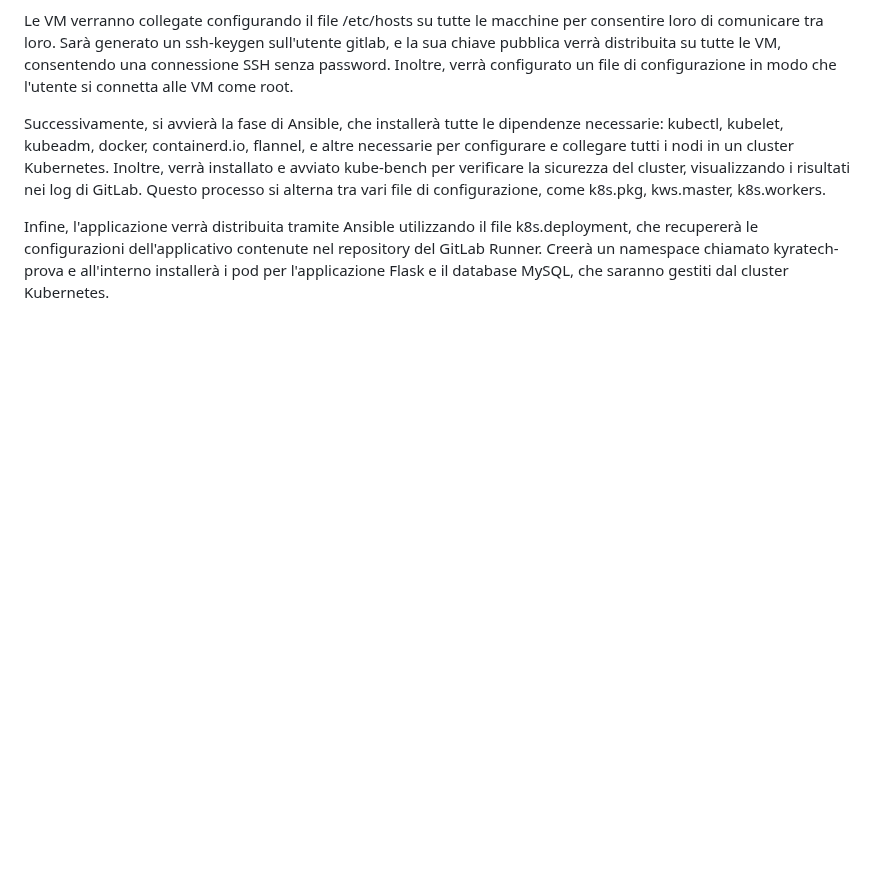
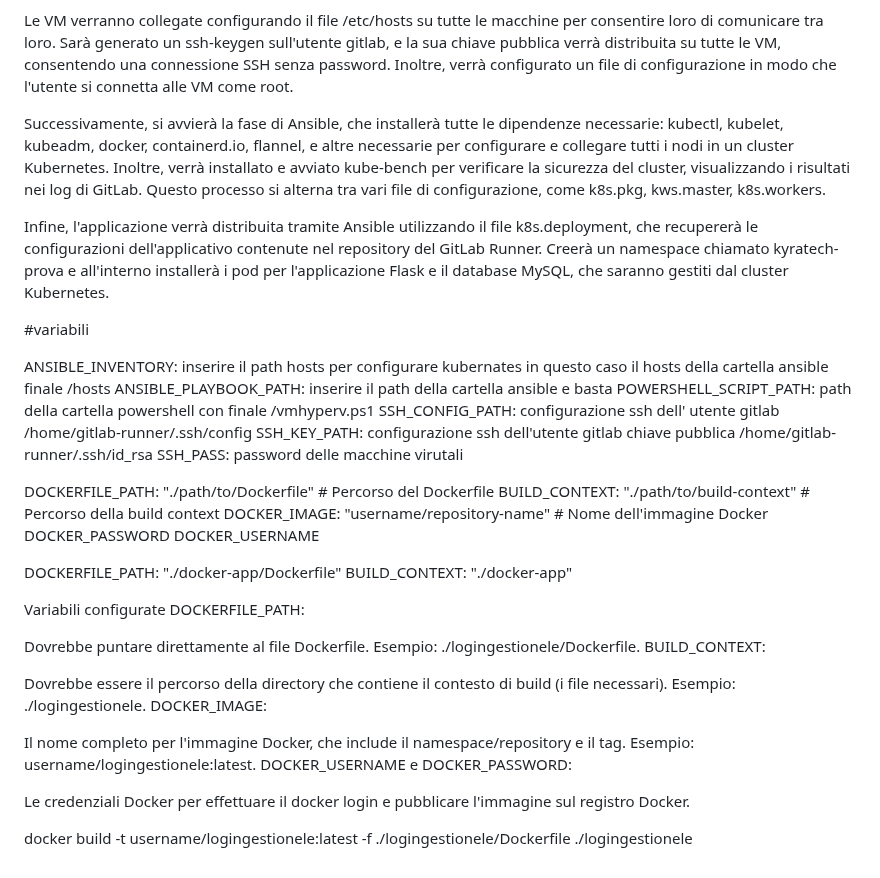
Before and after one commit to Michela877/ProggettoKiratech, a Markdown page: README.md, the part around the change. Drawn GitHub-style; blank space fills up the shorter version.

```diff
--- a/README.md
+++ b/README.md
@@ -99,3 +99,42 @@ Le VM verranno collegate configurando il file /etc/hosts su tutte le macchine pe
 Successivamente, si avvierà la fase di Ansible, che installerà tutte le dipendenze necessarie: kubectl, kubelet, kubeadm, docker, containerd.io, flannel, e altre necessarie per configurare e collegare tutti i nodi in un cluster Kubernetes. Inoltre, verrà installato e avviato kube-bench per verificare la sicurezza del cluster, visualizzando i risultati nei log di GitLab. Questo processo si alterna tra vari file di configurazione, come k8s.pkg, kws.master, k8s.workers.
 
 Infine, l'applicazione verrà distribuita tramite Ansible utilizzando il file k8s.deployment, che recupererà le configurazioni dell'applicativo contenute nel repository del GitLab Runner. Creerà un namespace chiamato kyratech-prova e all'interno installerà i pod per l'applicazione Flask e il database MySQL, che saranno gestiti dal cluster Kubernetes.
+
+
+#variabili
+
+ANSIBLE_INVENTORY: inserire il path hosts per configurare kubernates in questo caso il hosts della cartella ansible finale /hosts
+ANSIBLE_PLAYBOOK_PATH: inserire il path della cartella ansible e basta
+POWERSHELL_SCRIPT_PATH: path della cartella powershell con finale /vmhyperv.ps1
+SSH_CONFIG_PATH: configurazione ssh dell' utente gitlab /home/gitlab-runner/.ssh/config
+SSH_KEY_PATH: configurazione ssh dell'utente gitlab chiave pubblica /home/gitlab-runner/.ssh/id_rsa
+SSH_PASS: password delle macchine virutali
+
+DOCKERFILE_PATH: "./path/to/Dockerfile"          # Percorso del Dockerfile
+BUILD_CONTEXT: "./path/to/build-context"         # Percorso della build context
+DOCKER_IMAGE: "username/repository-name"         # Nome dell'immagine Docker
+DOCKER_PASSWORD
+DOCKER_USERNAME
+
+DOCKERFILE_PATH: "./docker-app/Dockerfile"
+BUILD_CONTEXT: "./docker-app"
+
+
+Variabili configurate
+DOCKERFILE_PATH:
+
+Dovrebbe puntare direttamente al file Dockerfile.
+Esempio: ./logingestionele/Dockerfile.
+BUILD_CONTEXT:
+
+Dovrebbe essere il percorso della directory che contiene il contesto di build (i file necessari).
+Esempio: ./logingestionele.
+DOCKER_IMAGE:
+
+Il nome completo per l'immagine Docker, che include il namespace/repository e il tag.
+Esempio: username/logingestionele:latest.
+DOCKER_USERNAME e DOCKER_PASSWORD:
+
+Le credenziali Docker per effettuare il docker login e pubblicare l'immagine sul registro Docker.
+
+docker build -t username/logingestionele:latest -f ./logingestionele/Dockerfile ./logingestionele
```
